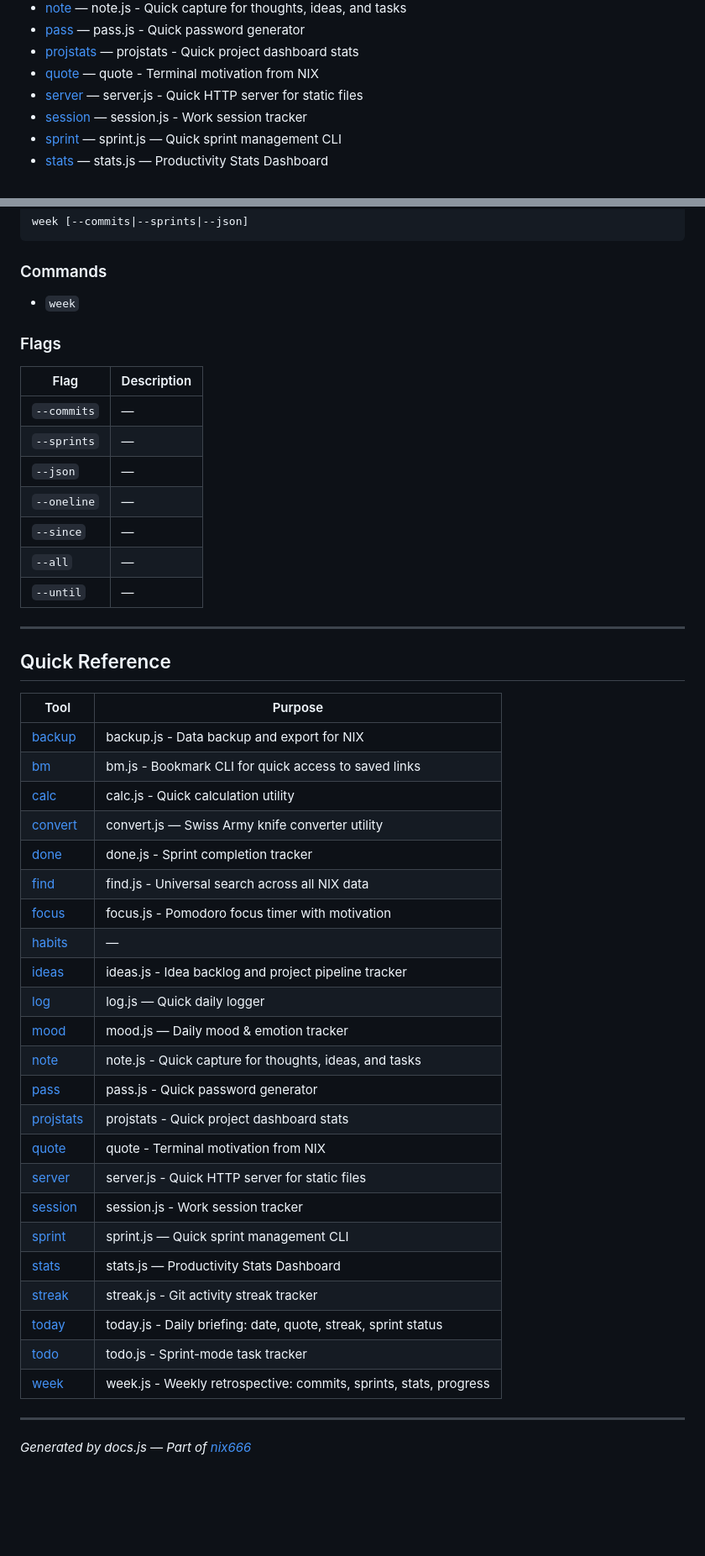
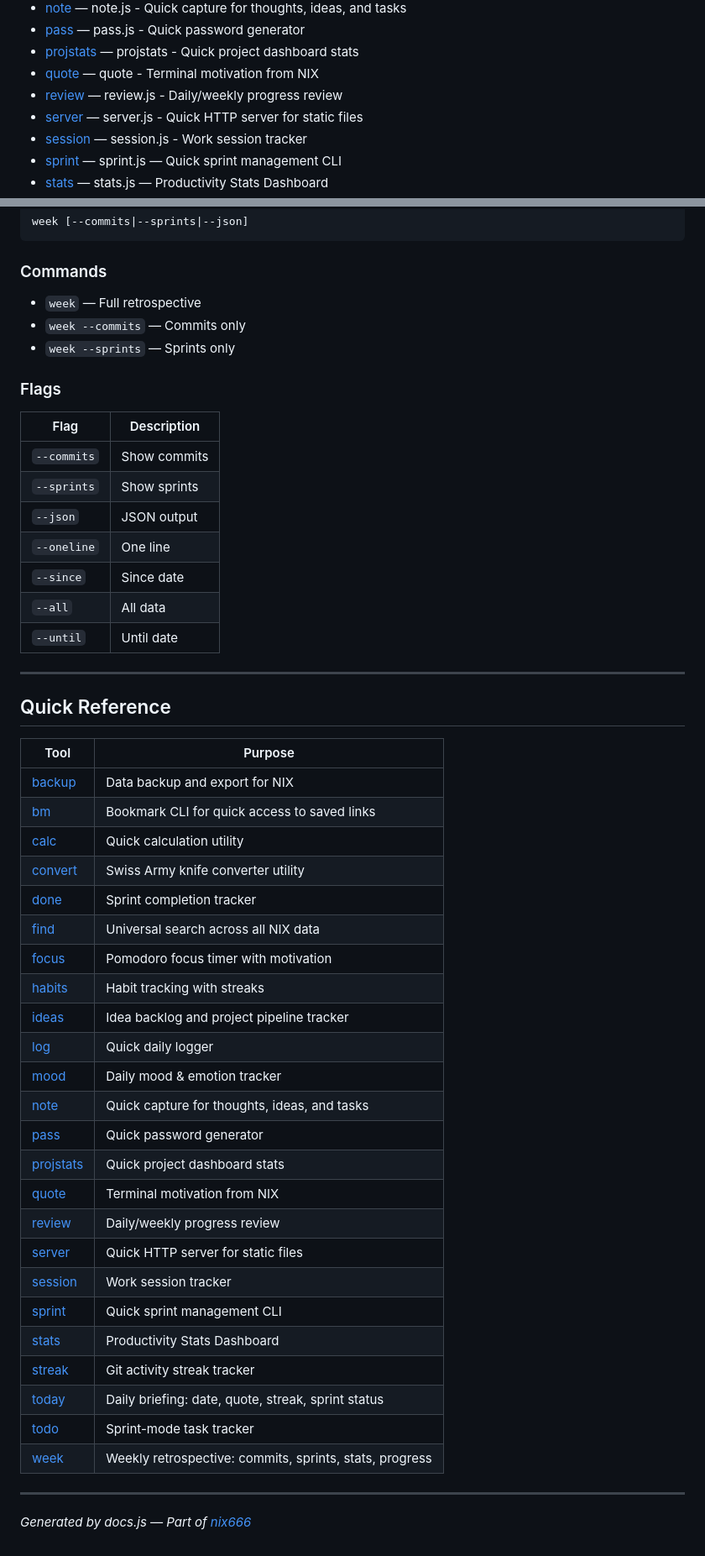
Before and after one commit to nixthe6th/nix666, a Markdown page: API.md, 2 parts joined by grey strips. Shown at 84% size. Rendered like a GitHub page; blank space fills up the shorter version.

```diff
--- a/API.md
+++ b/API.md
@@ -20,6 +20,7 @@
 - [pass](#pass) — pass.js - Quick password generator
 - [projstats](#projstats) — projstats - Quick project dashboard stats
 - [quote](#quote) — quote - Terminal motivation from NIX
+- [review](#review) — review.js - Daily/weekly progress review
 - [server](#server) — server.js - Quick HTTP server for static files
 - [session](#session) — session.js - Work session tracker
 - [sprint](#sprint) — sprint.js — Quick sprint management CLI
@@ -688,19 +729,21 @@ week [--commits|--sprints|--json]
 
 ### Commands
 
-- `week`
+- `week` — Full retrospective
+- `week --commits` — Commits only
+- `week --sprints` — Sprints only
 
 ### Flags
 
 | Flag | Description |
 |------|-------------|
-| `--commits` | — |
-| `--sprints` | — |
-| `--json` | — |
-| `--oneline` | — |
-| `--since` | — |
-| `--all` | — |
-| `--until` | — |
+| `--commits` | Show commits |
+| `--sprints` | Show sprints |
+| `--json` | JSON output |
+| `--oneline` | One line |
+| `--since` | Since date |
+| `--all` | All data |
+| `--until` | Until date |
 
 ---
 
@@ -708,29 +751,30 @@ week [--commits|--sprints|--json]
 
 | Tool | Purpose |
 |------|---------|
-| [backup](#backup) | backup.js - Data backup and export for NIX |
-| [bm](#bm) | bm.js - Bookmark CLI for quick access to saved links |
-| [calc](#calc) | calc.js - Quick calculation utility |
-| [convert](#convert) | convert.js — Swiss Army knife converter utility |
-| [done](#done) | done.js - Sprint completion tracker |
-| [find](#find) | find.js - Universal search across all NIX data |
-| [focus](#focus) | focus.js - Pomodoro focus timer with motivation |
-| [habits](#habits) | — |
-| [ideas](#ideas) | ideas.js - Idea backlog and project pipeline tracker |
-| [log](#log) | log.js — Quick daily logger |
-| [mood](#mood) | mood.js — Daily mood & emotion tracker |
-| [note](#note) | note.js - Quick capture for thoughts, ideas, and tasks |
-| [pass](#pass) | pass.js - Quick password generator |
-| [projstats](#projstats) | projstats - Quick project dashboard stats |
-| [quote](#quote) | quote - Terminal motivation from NIX |
-| [server](#server) | server.js - Quick HTTP server for static files |
-| [session](#session) | session.js - Work session tracker |
-| [sprint](#sprint) | sprint.js — Quick sprint management CLI |
-| [stats](#stats) | stats.js — Productivity Stats Dashboard |
-| [streak](#streak) | streak.js - Git activity streak tracker |
-| [today](#today) | today.js - Daily briefing: date, quote, streak, sprint status |
-| [todo](#todo) | todo.js - Sprint-mode task tracker |
-| [week](#week) | week.js - Weekly retrospective: commits, sprints, stats, progress |
+| [backup](#backup) | Data backup and export for NIX |
+| [bm](#bm) | Bookmark CLI for quick access to saved links |
+| [calc](#calc) | Quick calculation utility |
+| [convert](#convert) | Swiss Army knife converter utility |
+| [done](#done) | Sprint completion tracker |
+| [find](#find) | Universal search across all NIX data |
+| [focus](#focus) | Pomodoro focus timer with motivation |
+| [habits](#habits) | Habit tracking with streaks |
+| [ideas](#ideas) | Idea backlog and project pipeline tracker |
+| [log](#log) | Quick daily logger |
+| [mood](#mood) | Daily mood & emotion tracker |
+| [note](#note) | Quick capture for thoughts, ideas, and tasks |
+| [pass](#pass) | Quick password generator |
+| [projstats](#projstats) | Quick project dashboard stats |
+| [quote](#quote) | Terminal motivation from NIX |
+| [review](#review) | Daily/weekly progress review |
+| [server](#server) | Quick HTTP server for static files |
+| [session](#session) | Work session tracker |
+| [sprint](#sprint) | Quick sprint management CLI |
+| [stats](#stats) | Productivity Stats Dashboard |
+| [streak](#streak) | Git activity streak tracker |
+| [today](#today) | Daily briefing: date, quote, streak, sprint status |
+| [todo](#todo) | Sprint-mode task tracker |
+| [week](#week) | Weekly retrospective: commits, sprints, stats, progress |
 
 ---
 *Generated by docs.js — Part of [nix666](https://github.com/nix666/nix666)*
```
Also changed, not shown: other parts of API.md (+192 -152 lines), CHANGELOG.md (+9 -0 lines), memory/2026-01-31.md (added, +46 -0 lines).
